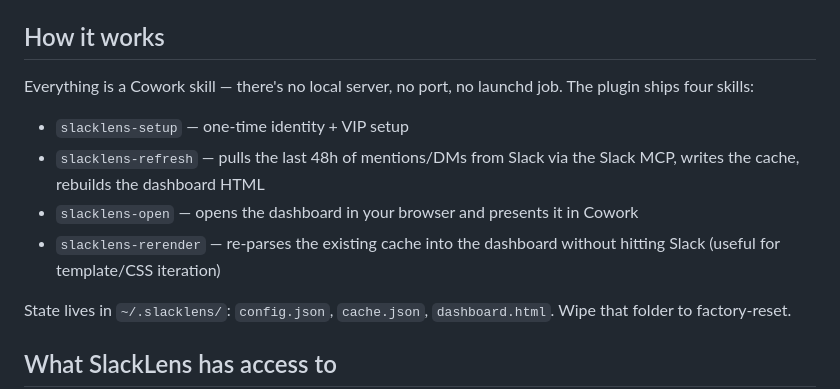
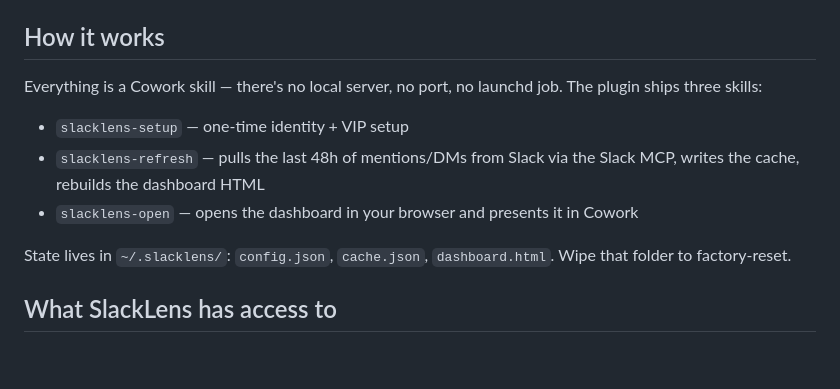
Before and after one commit to Alazord/slack-lens-plugin, a Markdown page: README.md, the part around the change. GitHub-like rendering; blank space fills up the shorter version.

Commit message:
readme: drop slacklens-rerender from user-facing skill list
The rerender skill is a development-only helper for iterating on the
dashboard template without burning Slack API calls. It lives in the
local repo (already gitignored via skills/slacklens-rerender/) but
should not appear in user-facing docs — teammates never edit the
template source, so the skill has no purpose for them.

Co-Authored-By: Claude Opus 4.7 (1M context) <noreply@anthropic.com>

```diff
--- a/README.md
+++ b/README.md
@@ -32,12 +32,11 @@ The dashboard lives at `~/.slacklens/dashboard.html` and is also presented in th
 
 ## How it works
 
-Everything is a Cowork skill — there's no local server, no port, no launchd job. The plugin ships four skills:
+Everything is a Cowork skill — there's no local server, no port, no launchd job. The plugin ships three skills:
 
 - `slacklens-setup` — one-time identity + VIP setup
 - `slacklens-refresh` — pulls the last 48h of mentions/DMs from Slack via the Slack MCP, writes the cache, rebuilds the dashboard HTML
 - `slacklens-open` — opens the dashboard in your browser and presents it in Cowork
-- `slacklens-rerender` — re-parses the existing cache into the dashboard without hitting Slack (useful for template/CSS iteration)
 
 State lives in `~/.slacklens/`: `config.json`, `cache.json`, `dashboard.html`. Wipe that folder to factory-reset.
 
```
